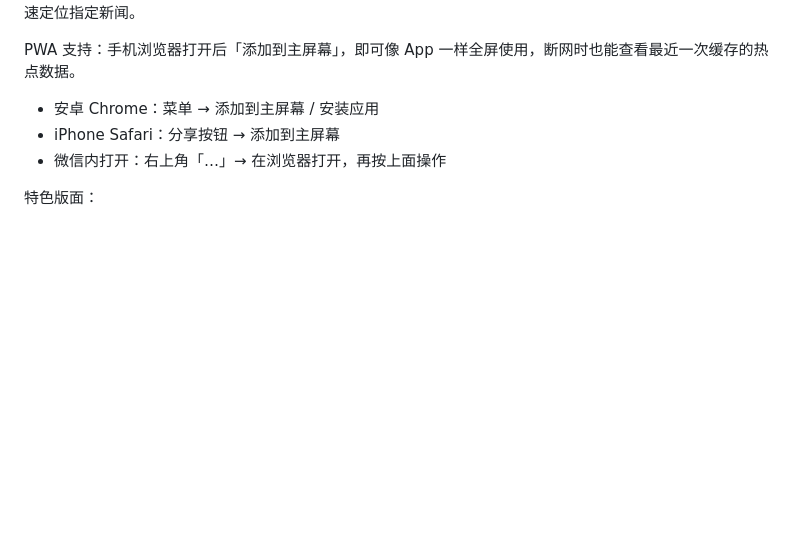
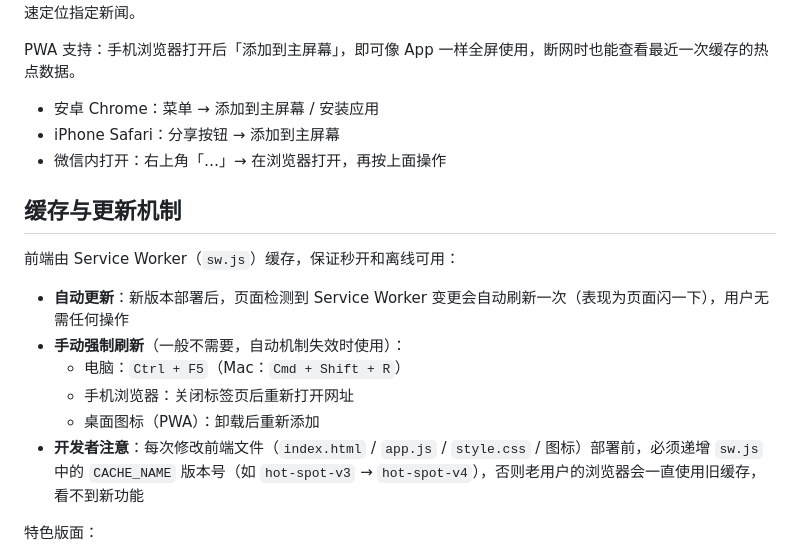
Before and after one commit to cxhzzb/hot-video-topics, a Markdown page: README.md, the part around the change. Drawn GitHub-style; blank space fills up the shorter version.

Commit message:
docs: README 补充缓存与更新机制说明

```diff
--- a/README.md
+++ b/README.md
@@ -6,6 +6,17 @@ PWA 支持：手机浏览器打开后「添加到主屏幕」，即可像 App
 - 安卓 Chrome：菜单 → 添加到主屏幕 / 安装应用
 - iPhone Safari：分享按钮 → 添加到主屏幕
 - 微信内打开：右上角「…」→ 在浏览器打开，再按上面操作
+
+## 缓存与更新机制
+
+前端由 Service Worker（`sw.js`）缓存，保证秒开和离线可用：
+
+- **自动更新**：新版本部署后，页面检测到 Service Worker 变更会自动刷新一次（表现为页面闪一下），用户无需任何操作
+- **手动强制刷新**（一般不需要，自动机制失效时使用）：
+  - 电脑：`Ctrl + F5`（Mac：`Cmd + Shift + R`）
+  - 手机浏览器：关闭标签页后重新打开网址
+  - 桌面图标（PWA）：卸载后重新添加
+- **开发者注意**：每次修改前端文件（`index.html` / `app.js` / `style.css` / 图标）部署前，必须递增 `sw.js` 中的 `CACHE_NAME` 版本号（如 `hot-spot-v3` → `hot-spot-v4`），否则老用户的浏览器会一直使用旧缓存，看不到新功能
 
 特色版面：
 - **🔥3日最热**：跨 3 天累计热度榜，持续在榜、跨平台传播的话题排前面（部署满 3 天后数据最准）
```
